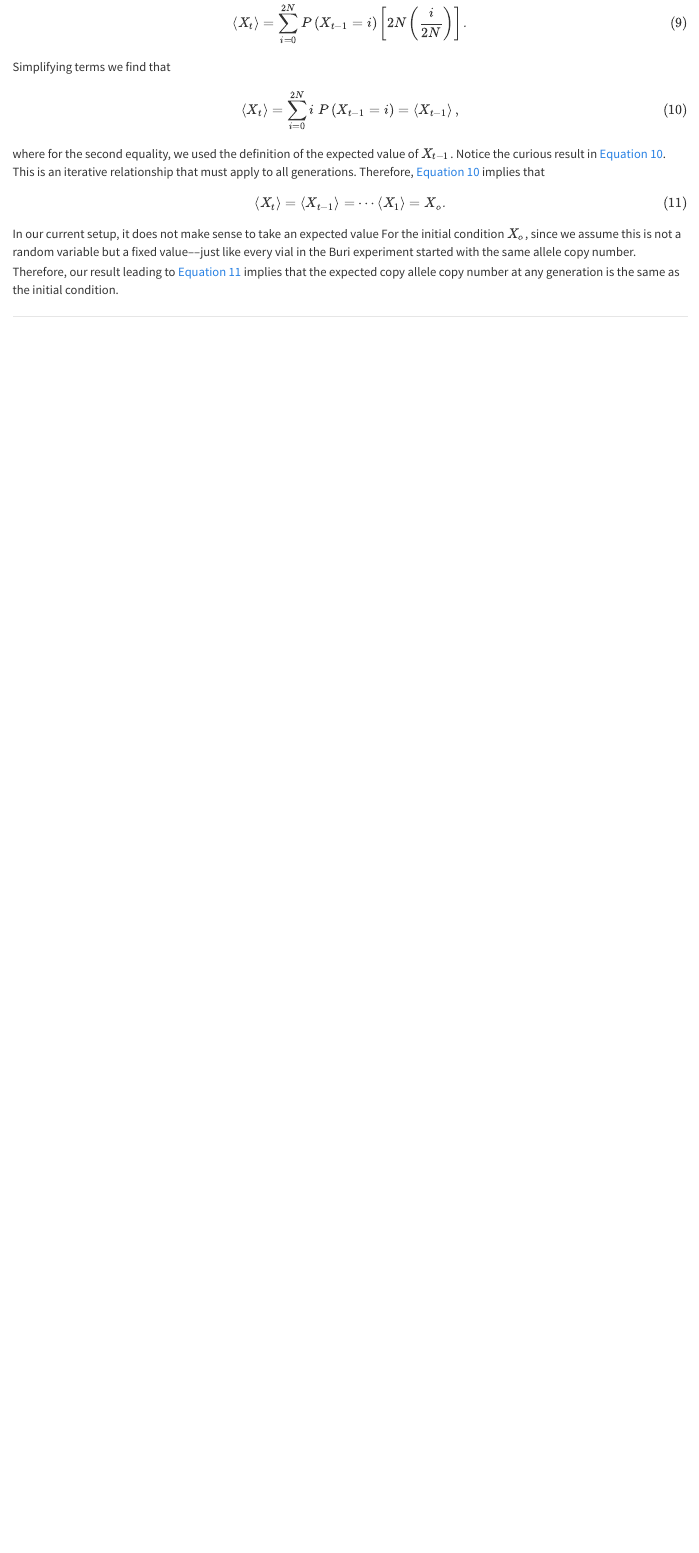
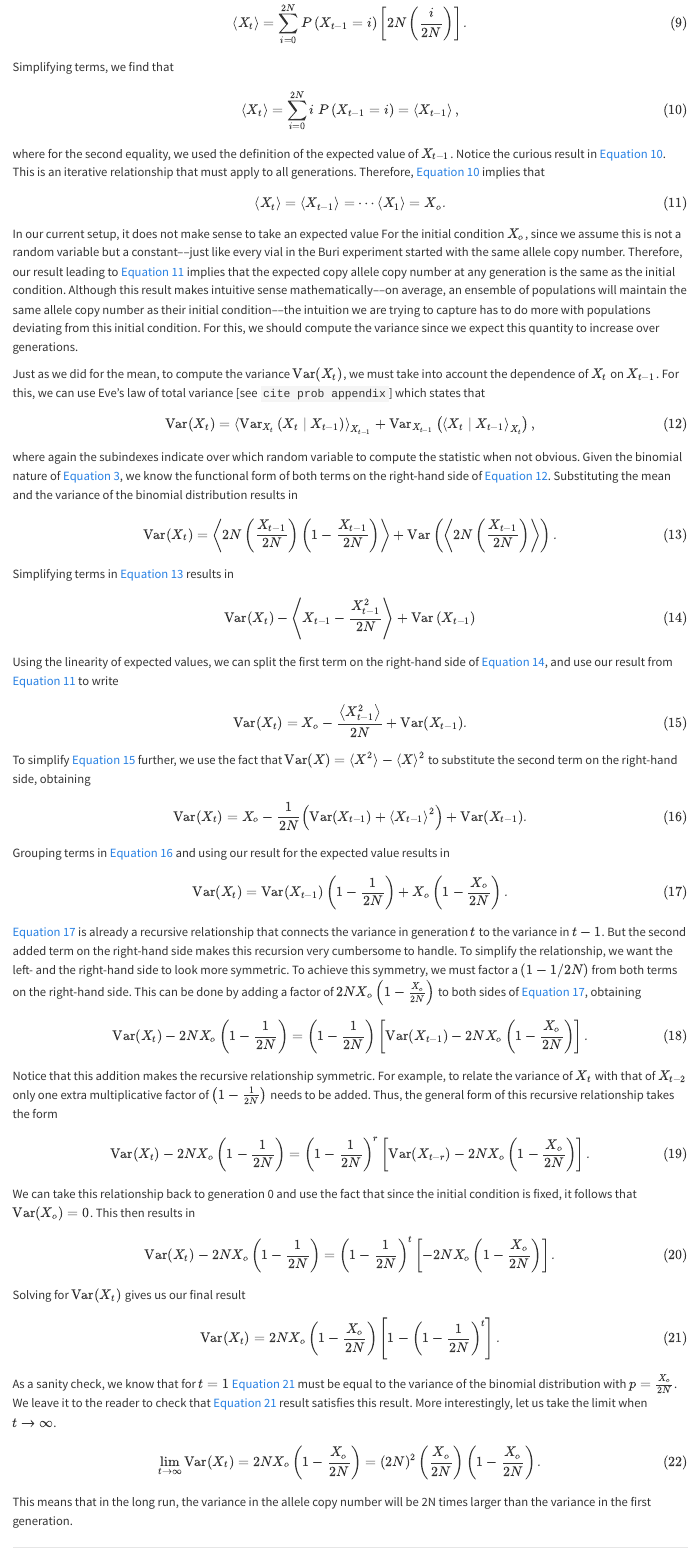
Before and after one commit to mrazomej/stat_gen, a Quarto document (book/_wright_fisher.qmd): the page in a window 1100 px wide, from 2100 px down. Rendered offline with R 4.5, knitr and Pandoc in place of Quarto, with nearby package versions.

Commit message:
finished typing the variance section for Wright-Fisher

```diff
--- a/book/_wright_fisher.qmd
+++ b/book/_wright_fisher.qmd
@@ -125,7 +125,7 @@ $$
 2N \left( \frac{i}{2N}\right)
 \right].
 $${#eq-E_Xt_4_wf}
-Simplifying terms we find that
+Simplifying terms, we find that
 $$
 \left\langle X_t \right\rangle = \sum_{i=0}^{2N} i \; P\left( X_{t-1} = i\right)
 = \left\langle X_{t-1} \right\rangle,
@@ -143,10 +143,118 @@ X_o.
 $${#eq-E_Xt_iteration}
 In our current setup, it does not make sense to take an expected value For the
 initial condition $X_o$, since we assume this is not a random variable but a
-fixed value––just like every vial in the Buri experiment started with the same
+constant––just like every vial in the Buri experiment started with the same
 allele copy number. Therefore, our result leading to @eq-E_Xt_iteration implies
 that the expected copy allele copy number at any generation is the same as the
-initial condition.
+initial condition. Although this result makes intuitive sense mathematically––on
+average, an ensemble of populations will maintain the same allele copy number as
+their initial condition––the intuition we are trying to capture has to do more
+with populations deviating from this initial condition. For this, we should
+compute the variance since we expect this quantity to increase over generations.
+
+Just as we did for the mean, to compute the variance $\text{Var}(X_t)$, we must
+take into account the dependence of $X_t$ on $X_{t-1}$. For this, we can use
+Eve's law of total variance [see `cite prob appendix`] which states that
+$$
+\text{Var}(X_t) = \left\langle
+    \text{Var}_{X_t} \left(X_t \mid X_{t-1} \right)
+\right\rangle_{X_{t-1}} +
+\text{Var}_{X_{t-1}} \left(
+    \left\langle X_t \mid X_{t-1} \right\rangle_{X_t}
+\right),
+$${#eq-VarXt_eves_wf}
+where again the subindexes indicate over which random variable to compute the
+statistic when not obvious. Given the binomial nature of @eq-pij_wf, we know the
+functional form of both terms on the right-hand side of @eq-VarXt_eves_wf.
+Substituting the mean and the variance of the binomial distribution results in
+$$
+\text{Var}(X_t) = \left\langle
+    2N \left(\frac{X_{t-1}}{2N} \right)\left( 1 - \frac{X_{t-1}}{2N} \right)
+\right\rangle +
+\text{Var} \left(
+    \left\langle 2N \left(\frac{X_{t-1}}{2N}\right) \right\rangle
+\right).
+$${#eq-VarXt_1_wf}
+Simplifying terms in @eq-VarXt_1_wf results in
+$$
+\text{Var}(X_t) - \left\langle
+    X_{t-1} - \frac{X_{t-1}^2}{2N}
+\right\rangle +
+\text{Var} \left( X_{t-1} \right)
+$${#eq-VarXt_2_wf}
+Using the linearity of expected values, we can split the first term on the
+right-hand side of @eq-VarXt_2_wf, and use our result from @eq-E_Xt_iteration to
+write
+$$
+\text{Var}(X_t) = X_o - \frac{\left\langle X_{t-1}^2 \right\rangle}{2N} +
+\text{Var}(X_{t-1}).
+$${#eq-VarXt_3_wf}
+To simplify @eq-VarXt_3_wf further, we use the fact that $\text{Var}(X) =
+\langle X^2 \rangle - \langle X \rangle^2$ to substitute the second term on the
+right-hand side, obtaining
+$$
+\text{Var}(X_t) = X_o -
+\frac{1}{2N} \left(
+    \text{Var}(X_{t-1}) + \left\langle X_{t-1} \right\rangle^2
+\right) +
+\text{Var}(X_{t-1}).
+$${#eq-VarXt_4_wf}
+Grouping terms in @eq-VarXt_4_wf and using our result for the expected value
+results in
+$$
+\text{Var}(X_t) = \text{Var}(X_{t-1}) \left(1 - \frac{1}{2N} \right) +
+X_o \left( 1 - \frac{X_o}{2N} \right).
+$${#eq-VarXt_5_wf}
+@eq-VarXt_5_wf is already a recursive relationship that connects the variance in
+generation $t$ to the variance in $t-1$. But the second added term on the
+right-hand side makes this recursion very cumbersome to handle. To simplify the
+relationship, we want the left- and the right-hand side to look more symmetric.
+To achieve this symmetry, we must factor a $(1 - 1/2N)$ from both terms on the
+right-hand side. This can be done by adding a factor of $2N X_o \left(1 -
+\frac{X_o}{2N}\right)$ to both sides of @eq-VarXt_5_wf, obtaining
+$$
+\text{Var}(X_t) - 2N X_o \left(1 - \frac{1}{2N} \right) =
+\left(1 - \frac{1}{2N} \right) \left[
+    \text{Var}(X_{t-1}) - 2N X_o \left(1 - \frac{X_o}{2N} \right)
+\right].
+$${#eq-VarXt_6_wf}
+Notice that this addition makes the recursive relationship symmetric. For
+example, to relate the variance of $X_t$ with that of $X_{t-2}$ only one extra
+multiplicative factor of $\left(1 - \frac{1}{2N} \right)$ needs to be added.
+Thus, the general form of this recursive relationship takes the form
+$$
+\text{Var}(X_t) - 2N X_o \left(1 - \frac{1}{2N} \right) =
+\left(1 - \frac{1}{2N} \right)^{r} \left[
+    \text{Var}(X_{t-r}) - 2N X_o \left(1 - \frac{X_o}{2N} \right)
+\right].
+$${#eq-VarXt_7_wf}
+We can take this relationship back to generation 0 and use the fact that since
+the initial condition is fixed, it follows that $\text{Var}(X_o) = 0$. This
+then results in
+$$
+\text{Var}(X_t) - 2N X_o \left(1 - \frac{1}{2N} \right) =
+\left(1 - \frac{1}{2N} \right)^{t} \left[
+    - 2N X_o \left(1 - \frac{X_o}{2N} \right)
+\right].
+$${#eq-VarXt_8_wf}
+Solving for $\text{Var}(X_t)$ gives us our final result
+$$
+\text{Var}(X_t) = 2N X_o \left( 1 - \frac{X_o}{2N} \right)
+\left[ 1 - \left( 1 - \frac{1}{2N} \right)^t \right].
+$${#eq-VarXt_wf}
+As a sanity check, we know that for $t = 1$ @eq-VarXt_wf must be equal to the
+variance of the binomial distribution with $p = \frac{X_o}{2N}$. We leave it to
+the reader to check that @eq-VarXt_wf result satisfies this result. More
+interestingly, let us take the limit when $t \rightarrow \infty$.
+$$
+\lim_{t \rightarrow \infty} \text{Var}(X_t) =
+2N X_o \left( 1 - \frac{X_o}{2N} \right) =
+(2N)^2 \left( \frac{X_o}{2N} \right) \left( 1 - \frac{X_o}{2N} \right).
+$${#eq-VarXt_infty_wf}
+This means that in the long run, the variance in the allele copy number will be
+2N times larger than the variance in the first generation.
+
+
 
 ___
 {{< include __math_behind_binomial_coefficient.qmd >}}
```
Also changed, not shown: book/_wright_fisher.qmd (2 more changed lines).
